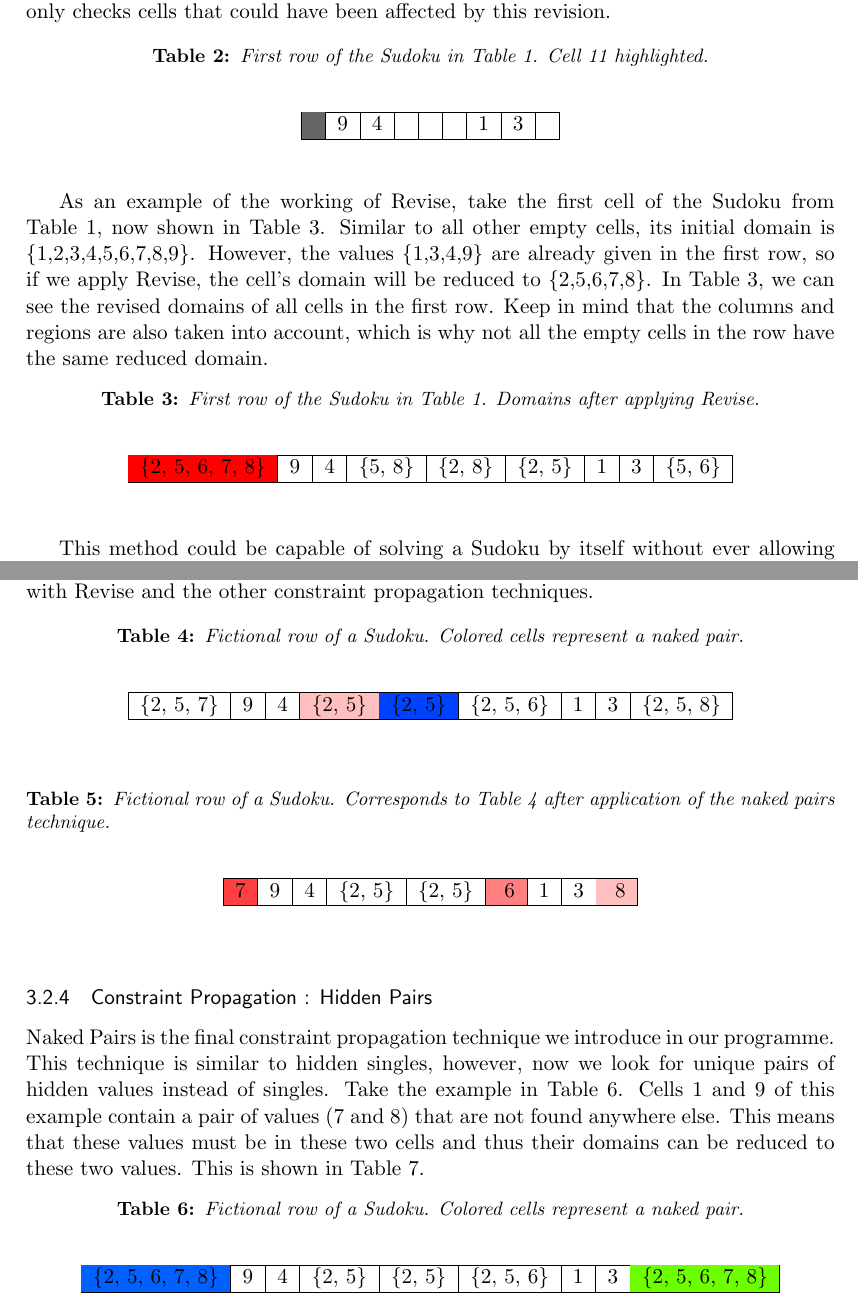
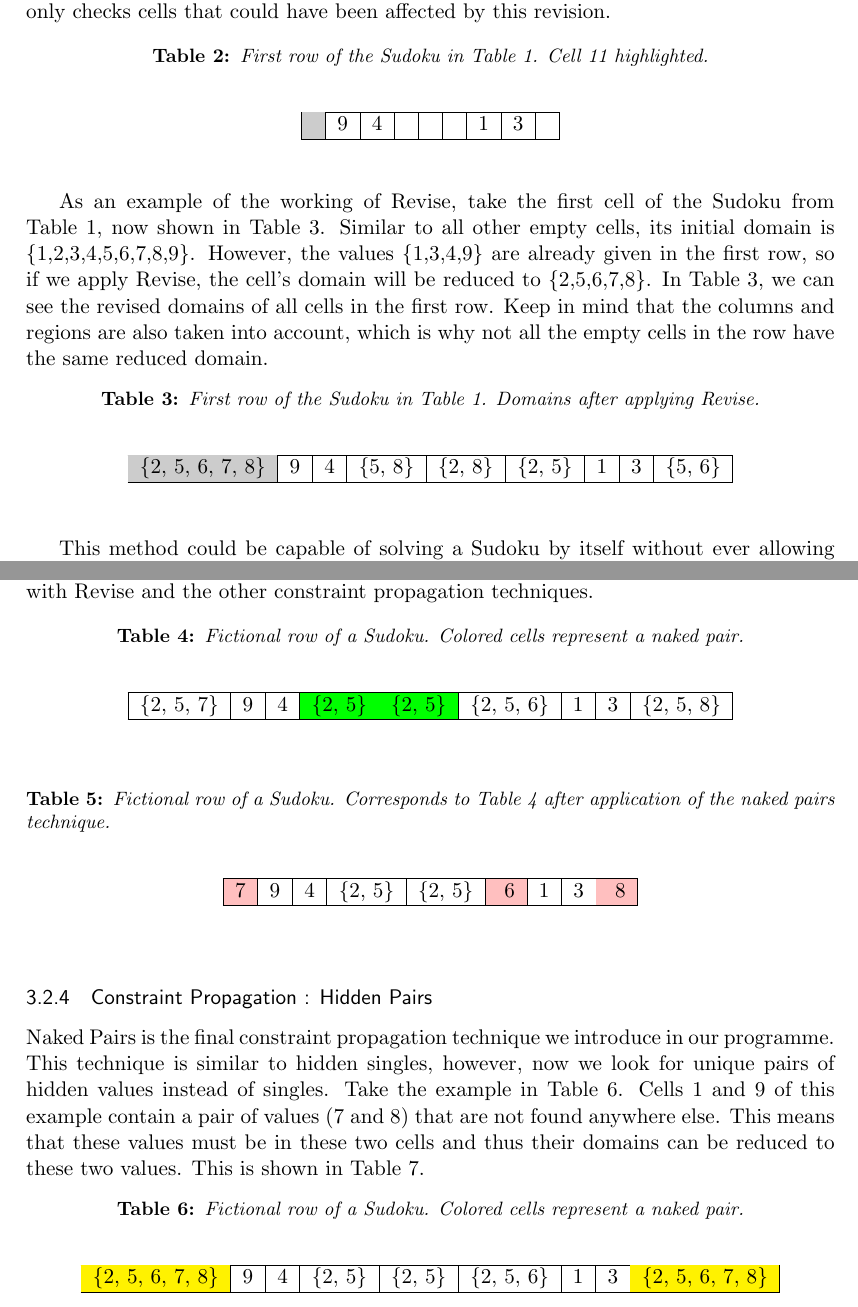
Before and after one commit to armontoubman/sudokucsp, a LaTeX document (SudokuCSP/latex/report.tex): two parts of pages 4 and 5 of 9, joined at a grey line, cut so that both start at the same text. Compiled offline with pdfLaTeX.

Commit message:
kleur compositie

```diff
--- a/SudokuCSP/latex/report.tex
+++ b/SudokuCSP/latex/report.tex
@@ -187,7 +187,7 @@ It works as follows: When a value is assigned to a cell, we can rule out the ass
     \begin{center}
         \begin{tabular}{|c|c|c|c|c|c|c|c|c|}
         \hline
-        \cellcolor[gray]{0.4} & 9 & 4 &  &  &  & 1 & 3 & \\
+        \cellcolor[gray]{0.8} & 9 & 4 &  &  &  & 1 & 3 & \\
         \hline
         \end{tabular}
     \end{center}
@@ -206,7 +206,7 @@ In Table~\ref{tab:sudoku_frstrow_rev}, we can see the revised domains of all cel
     \begin{center}
         \begin{tabular}{|c|c|c|c|c|c|c|c|c|}
         \hline
-        \cellcolor{red}\{2, 5, 6, 7, 8\} & 9 & 4 & \{5, 8\} & \{2, 8\} & \{2, 5\} & 1 & 3 & \{5, 6\}\\
+        \cellcolor[gray]{0.8}\{2, 5, 6, 7, 8\} & 9 & 4 & \{5, 8\} & \{2, 8\} & \{2, 5\} & 1 & 3 & \{5, 6\}\\
         \hline
         \end{tabular}
     \end{center}
@@ -233,7 +233,7 @@ While it is made-up, Table~\ref{tab:nakedpairs} still shows that the technique h
     \begin{center}
         \begin{tabular}{|c|c|c|c|c|c|c|c|c|}
         \hline
-        \{2, 5, 7\} & 9 & 4 & \cellcolor{red!25!white}\{2, 5\} & \cellcolor[wave]{453}\{2, 5\} & \{2, 5, 6\} & 1 & 3 & \{2, 5, 8\}\\
+        \{2, 5, 7\} & 9 & 4 & \cellcolor{green}\{2, 5\} & \cellcolor{green}\{2, 5\} & \{2, 5, 6\} & 1 & 3 & \{2, 5, 8\}\\
         \hline
         \end{tabular}
     \end{center}
@@ -245,7 +245,7 @@ While it is made-up, Table~\ref{tab:nakedpairs} still shows that the technique h
     \begin{center}
         \begin{tabular}{|c|c|c|c|c|c|c|c|c|}
         \hline
-        \cellcolor{red!75!white}7 & 9 & 4 & \{2, 5\} & \{2, 5\} & \cellcolor{red!50!white} 6 & 1 & 3 & \cellcolor{red!25!white} 8\\
+        \cellcolor{red!25!white}7 & 9 & 4 & \{2, 5\} & \{2, 5\} & \cellcolor{red!25!white} 6 & 1 & 3 & \cellcolor{red!25!white} 8\\
         \hline
         \end{tabular}
     \end{center}
@@ -262,7 +262,7 @@ Take the example in Table~\ref{tab:hiddenpairs}. Cells 1 and 9 of this example c
     \begin{center}
         \begin{tabular}{|c|c|c|c|c|c|c|c|c|}
         \hline
-        \cellcolor[wave]{459}\{2, 5, 6, 7, 8\} & 9 & 4 & \{2, 5\} & \{2, 5\} & \{2, 5, 6\} & 1 & 3 & \cellcolor[wave]{540}\{2, 5, 6, 7, 8\}\\
+        \cellcolor{yellow}\{2, 5, 6, 7, 8\} & 9 & 4 & \{2, 5\} & \{2, 5\} & \{2, 5, 6\} & 1 & 3 & \cellcolor{yellow}\{2, 5, 6, 7, 8\}\\
         \hline
         \end{tabular}
     \end{center}
```
Also changed, not shown: SudokuCSP/latex/report.tex (2 more changed lines).
